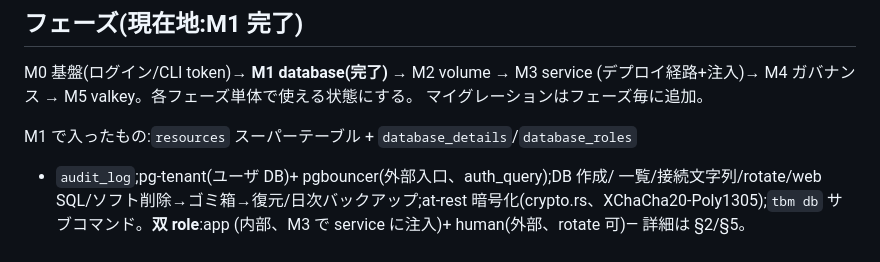
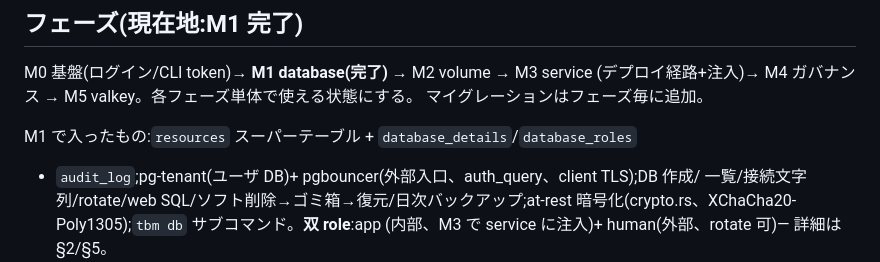
Before and after one commit to wgzhaocv/tsubomi, a Markdown page: CLAUDE.md, the part around the change. GitHub-like rendering.

```diff
--- a/CLAUDE.md
+++ b/CLAUDE.md
@@ -24,7 +24,7 @@ M0 基盤(ログイン/CLI token)→ **M1 database(完了)** → M2 volume → M
 マイグレーションはフェーズ毎に追加。
 
 M1 で入ったもの:`resources` スーパーテーブル + `database_details`/`database_roles`
-+ `audit_log`;pg-tenant(ユーザ DB)+ pgbouncer(外部入口、auth_query);DB 作成/
++ `audit_log`;pg-tenant(ユーザ DB)+ pgbouncer(外部入口、auth_query、client TLS);DB 作成/
 一覧/接続文字列/rotate/web SQL/ソフト削除→ゴミ箱→復元/日次バックアップ;at-rest
 暗号化(crypto.rs、XChaCha20-Poly1305);`tbm db` サブコマンド。**双 role**:app
 (内部、M3 で service に注入)+ human(外部、rotate 可)— 詳細は §2/§5。
```
Also changed, not shown: README.md (+4 -4 lines), paas-tech-design.md (+4 -1 lines).
